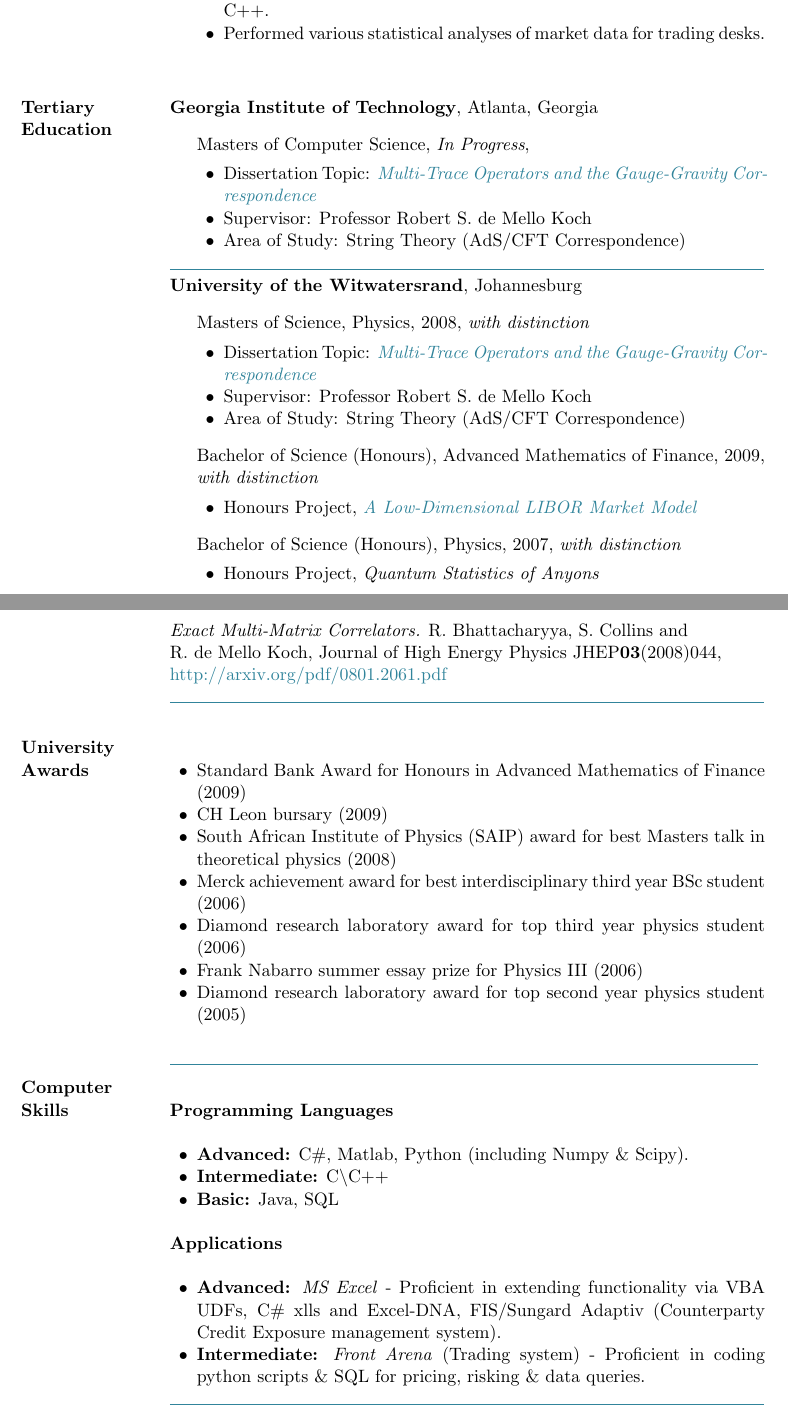
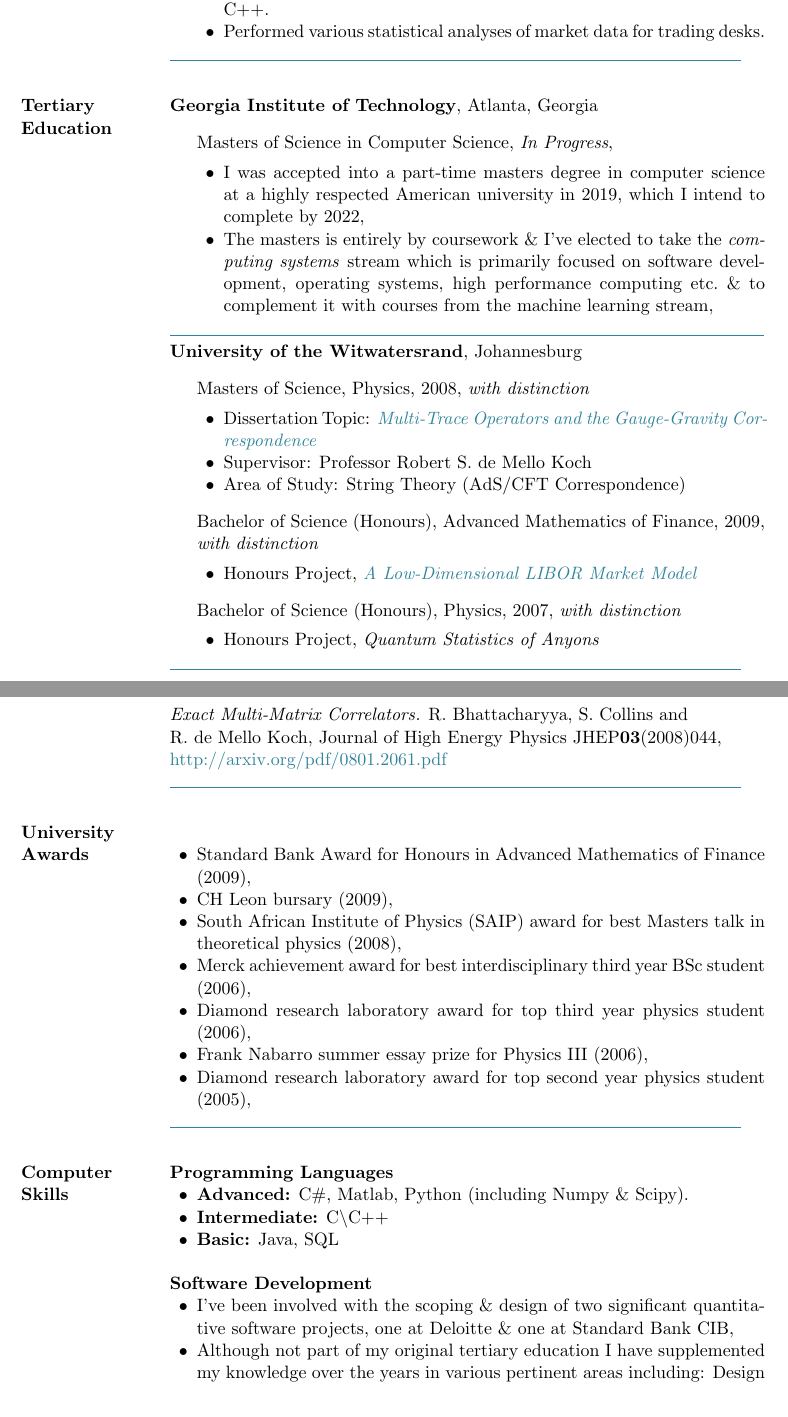
Before and after one commit to Hephaestus144/CV, a LaTeX CV (Storm_Collins_cv.tex): two parts of pages 2 and 3 of 3, joined at a grey line, cut so that both start at the same text. Compiled offline with pdfLaTeX.

Commit message:
REFACTOR: Made several refactorings to underlying LaTeX

```diff
--- a/Storm_Collins_cv.tex
+++ b/Storm_Collins_cv.tex
@@ -200,21 +168,21 @@
 							\item Performed various statistical analyses of market data for trading desks.
 						\end{innerlist}
 \end{outerlist}
-%
+
+\hspace{0pt}\xrfill[0pt]{0.5pt}[customaqua]\hspace{0pt}
 \blankline
 
 
+% - - - - - - - - - - - - - - - - - - - - - - - - - - - - - - - - - - - - - - - - - - - - - - - - -
 \section{Tertiary Education}
-%
 {\textbf{Georgia Institute of Technology}},
 Atlanta, Georgia
 \begin{outerlist}
 
-\item[] Masters of Computer Science, \emph{In Progress},
+\item[] Masters of Science in Computer Science, \emph{In Progress},
 	\begin{innerlist}
-        \item Dissertation Topic: \textit{\href{http://wiredspace.wits.ac.za/bitstream/handle/10539/7200/MSc\_Dissertation\_of\_StormCollins\%280408399D\%29\_2008.pdf?sequence=1}{Multi-Trace Operators and the Gauge-Gravity Correspondence}}
-        \item Supervisor: {Professor Robert S.~de~Mello~Koch}
-        \item Area of Study: String Theory (AdS/CFT Correspondence)
+     	\item I was accepted into a part-time masters degree in computer science at a highly respected American university in 2019, which I intend to complete by 2022,
+        	\item The masters is entirely by coursework \& I've elected to take the \emph{computing systems} stream which is primarily focused on software development, operating systems, high performance computing etc.\ \& to complement it with courses from the machine learning stream,
      \end{innerlist}
 \end{outerlist}
 \hspace{0pt}\xrfill[0pt]{0.5pt}[customaqua]\hspace{0pt}
@@ -244,10 +212,13 @@
         \item Honours Project, \textit{Quantum Statistics of Anyons}
         \end{innerlist}
 \end{outerlist}
+
 \hspace{0pt}\xrfill[0pt]{0.5pt}[customaqua]\hspace{0pt}
+\blankline
 
+
+% - - - - - - - - - - - - - - - - - - - - - - - - - - - - - - - - - - - - - - - - - - - - - - - - -
 \section{Publications}
-%
 \emph{Restricted Schur Polynomials and Finite N Counting.} Storm Collins, Physical Review \textbf{D 79}, 026002 (2009), \href{http://arxiv.org/pdf/0810.4217.pdf}{http://arxiv.org/pdf/0810.4217.pdf}
 
 \blankline
@@ -257,29 +228,25 @@
 			\\ \href{http://arxiv.org/pdf/0801.2061.pdf}{http://arxiv.org/pdf/0801.2061.pdf}
 
 \hspace{0pt}\xrfill[0pt]{0.5pt}[customaqua]\hspace{0pt}
+\blankline
+
+\section{University Awards}
+	\begin{innerlist}
+		\item Standard Bank Award for Honours in Advanced Mathematics of Finance (2009),
+		\item CH Leon bursary (2009),
+		\item South African Institute of Physics (SAIP) award for best Masters talk in theoretical physics (2008),
+		\item Merck achievement award for best interdisciplinary third year BSc student (2006),
+		\item Diamond research laboratory award for top third year physics student (2006),
+		\item Frank Nabarro summer essay prize for Physics III (2006),
+		\item Diamond research laboratory award for top second year physics student (2005),
+	\end{innerlist}
+\hspace{0pt}\xrfill[0pt]{0.5pt}[customaqua]\hspace{0pt}
+\blankline
 
 
-\section{University Awards}
-%
-\blankline
-		\begin{innerlist}
-				\item Standard Bank Award for Honours in Advanced Mathematics of Finance (2009)
-				\item CH Leon bursary (2009)
-				\item South African Institute of Physics (SAIP) award for best Masters talk in theoretical physics (2008)
-				\item Merck achievement award for best interdisciplinary third year BSc student (2006)
-				\item Diamond research laboratory award for top third year physics student (2006)
-				\item Frank Nabarro summer essay prize for Physics III (2006)
-				\item Diamond research laboratory award for top second year physics student (2005)
-		\end{innerlist}
-
-\blankline
-
-\hspace{0pt}\xrfill[0pt]{0.5pt}[customaqua]\hspace{0pt}
+% - - - - - - - - - - - - - - - - - - - - - - - - - - - - - - - - - - - - - - - - - - - - - - - - -
 \section{Computer Skills}
-%
-
 \textbf{Programming Languages}
-
 \blankline
 
 	\begin{innerlist}
@@ -290,19 +257,19 @@
 
 \blankline
 
-\textbf{Applications}
 
+% -    -    -    -    -    -    -    -    -    -    -    -    -    -    -    -    -    -    -    -
+\textbf{Software Development}
 \blankline
 
 	\begin{innerlist}
-		\item \textbf{Advanced:} \textit{MS Excel} - Proficient in extending functionality via VBA UDFs, C\#  xlls and Excel-DNA, FIS/Sungard Adaptiv (Counterparty Credit Exposure management system).
-		\item \textbf{Intermediate:} \textit{Front Arena} (Trading system) - Proficient in coding python scripts \& SQL for pricing, risking \& data queries.
+		\item I've been involved with the scoping \& design of two significant quantitative software
+			 projects, one at Deloitte \& one at Standard Bank CIB,
+		\item Although not part of my original tertiary education I have supplemented my knowledge over
+			 the years in various pertinent areas including: Design patterns, continuous integration,
+			 version control, resource management, analysis \& verification, \& general software best
+			 practices, \& have become adept in several coding eco-systems.
 	\end{innerlist}
-
 \hspace{0pt}\xrfill[0pt]{0.5pt}[customaqua]\hspace{0pt}
 
-
-
 \end{document}
-
-%%%%%%%%%%%%%%%%%%%%%%%%%% End CV Document %%%%%%%%%%%%%%%%%%%%%%%%%%%%%
```
Also changed, not shown: Storm_Collins_cv.pdf, Storm_Collins_cv.tex (58 more changed lines). Lines whose indentation alone changed are shown as unchanged.
